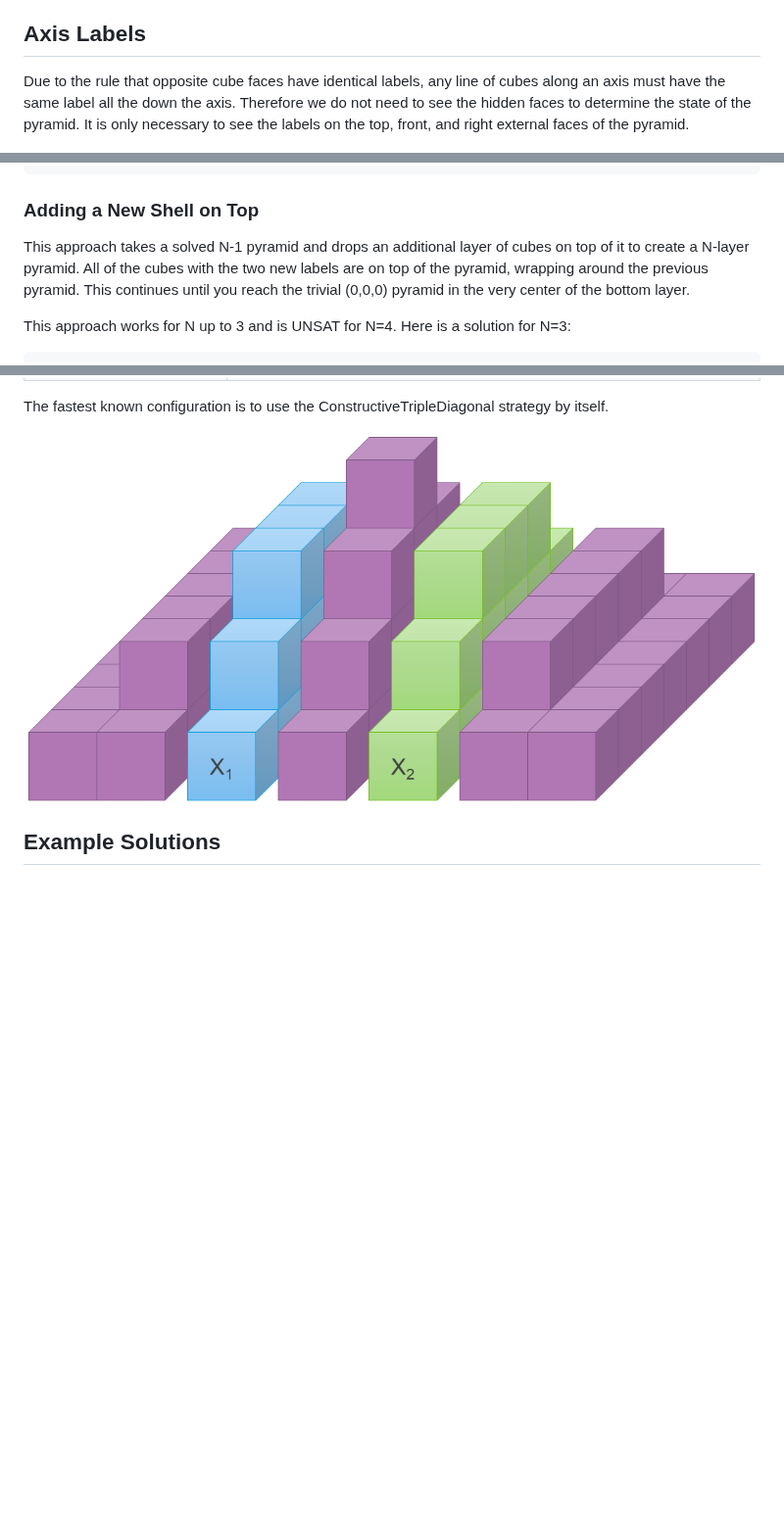
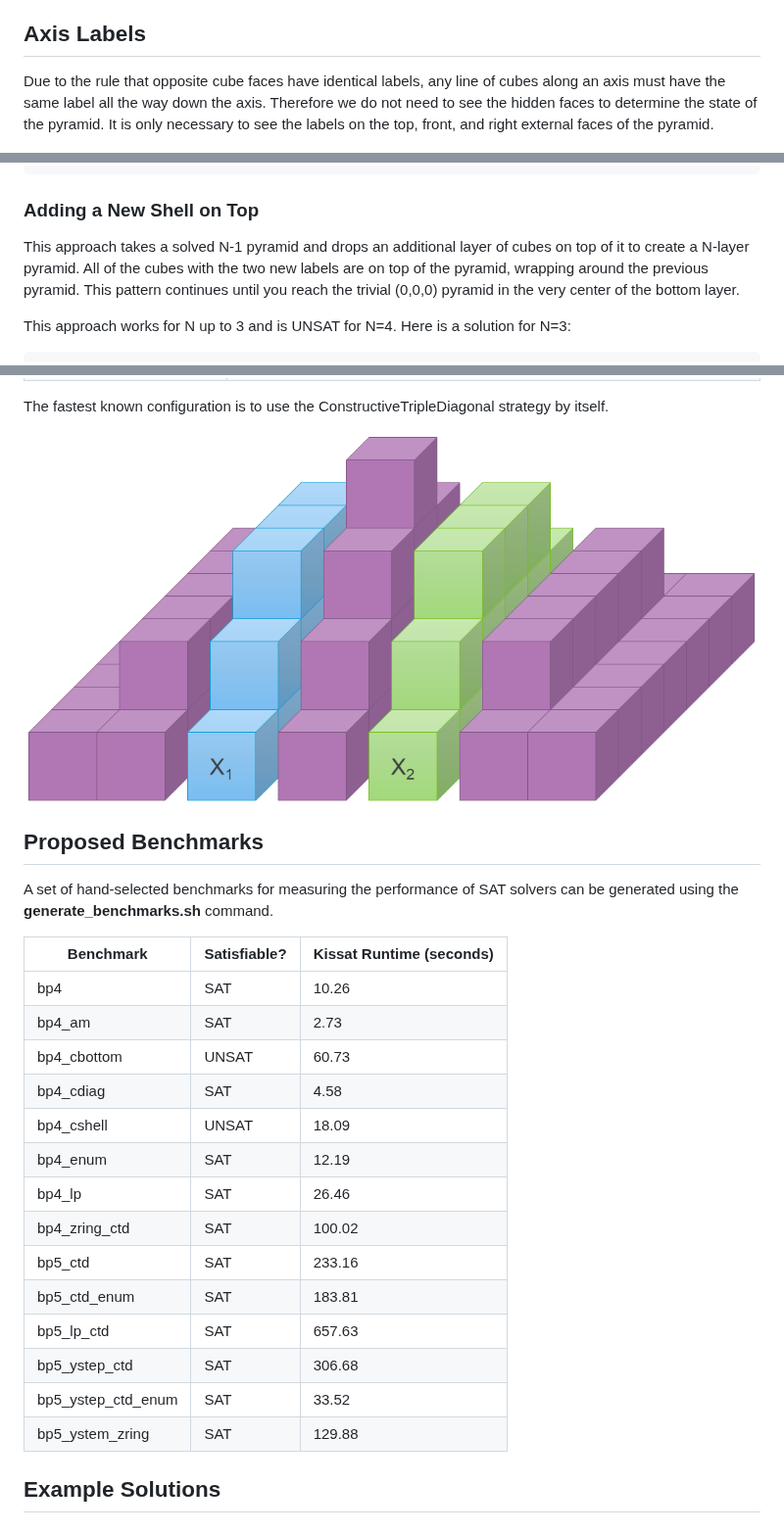
Before and after one commit to acmihal/bel_pyramid, a Markdown page: README.md, 3 parts joined by grey strips. Shown at 98% size. GitHub-like rendering; blank space fills up the shorter version.

Commit message:
Fix typos and add benchmarks section to readme

```diff
--- a/README.md
+++ b/README.md
@@ -47,7 +47,7 @@ There are no duplicate cubes. Each cube is unique and must be used exactly once
 
 ## Axis Labels
 
-Due to the rule that opposite cube faces have identical labels, any line of cubes along an axis must have the same label all the down the axis. Therefore we do not need to see the hidden faces to determine the state of the pyramid. It is only necessary to see the labels on the top, front, and right external faces of the pyramid.
+Due to the rule that opposite cube faces have identical labels, any line of cubes along an axis must have the same label all the way down the axis. Therefore we do not need to see the hidden faces to determine the state of the pyramid. It is only necessary to see the labels on the top, front, and right external faces of the pyramid.
 
 ![Axis labels are equivalent to cube placements and rotations](doc/axis_placement_rotation.png)
 
@@ -97,7 +97,7 @@ This recursive approach works only for N up to 3 and is UNSAT for N=4. Here is a
 
 ### Adding a New Shell on Top
 
-This approach takes a solved N-1 pyramid and drops an additional layer of cubes on top of it to create a N-layer pyramid. All of the cubes with the two new labels are on top of the pyramid, wrapping around the previous pyramid. This continues until you reach the trivial (0,0,0) pyramid in the very center of the bottom layer.
+This approach takes a solved N-1 pyramid and drops an additional layer of cubes on top of it to create a N-layer pyramid. All of the cubes with the two new labels are on top of the pyramid, wrapping around the previous pyramid. This pattern continues until you reach the trivial (0,0,0) pyramid in the very center of the bottom layer.
 
 This approach works for N up to 3 and is UNSAT for N=4. Here is a solution for N=3:
 
@@ -160,7 +160,28 @@ A number of constructive strategies are also implemented:
 
 The fastest known configuration is to use the ConstructiveTripleDiagonal strategy by itself.
 
-![Cake Slice Symmetry](doc/cake_slices.png)
+![Cake Slice Symmetry: the positions of the blue and green slices can be swapped without changing any of the purple cubes.](doc/cake_slices.png)
+
+## Proposed Benchmarks
+
+A set of hand-selected benchmarks for measuring the performance of SAT solvers can be generated using the **generate_benchmarks.sh** command.
+
+| Benchmark | Satisfiable? | Kissat Runtime (seconds) |
+| --- | --- | --- |
+| bp4 | SAT | 10.26 |
+| bp4_am | SAT | 2.73 |
+| bp4_cbottom | UNSAT | 60.73 |
+| bp4_cdiag | SAT | 4.58 |
+| bp4_cshell | UNSAT | 18.09 |
+| bp4_enum | SAT | 12.19 |
+| bp4_lp | SAT | 26.46 |
+| bp4_zring_ctd | SAT | 100.02 |
+| bp5_ctd | SAT | 233.16 |
+| bp5_ctd_enum | SAT | 183.81 |
+| bp5_lp_ctd | SAT | 657.63 |
+| bp5_ystep_ctd | SAT | 306.68 |
+| bp5_ystep_ctd_enum | SAT | 33.52 |
+| bp5_ystem_zring | SAT | 129.88 |
 
 ## Example Solutions
 
```
